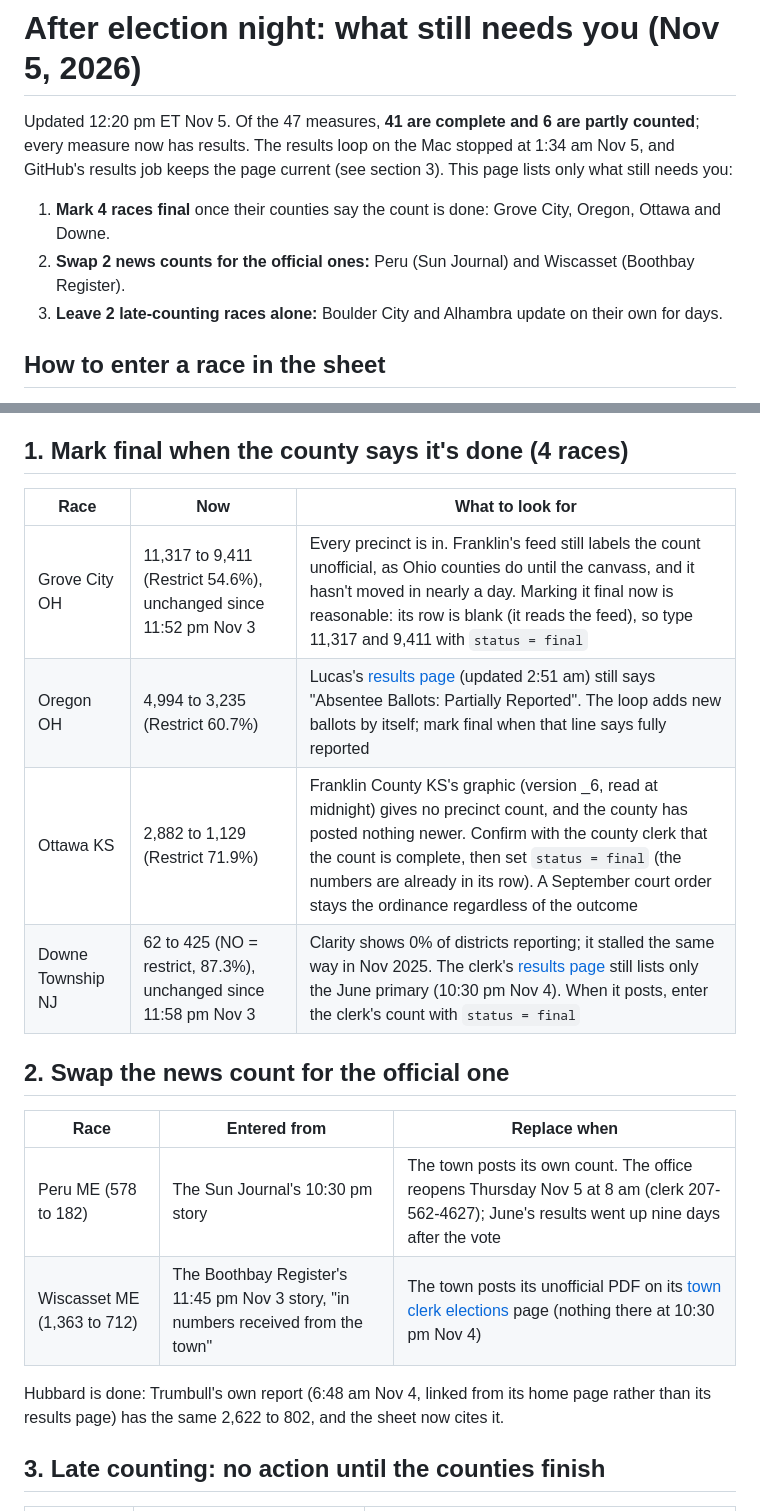
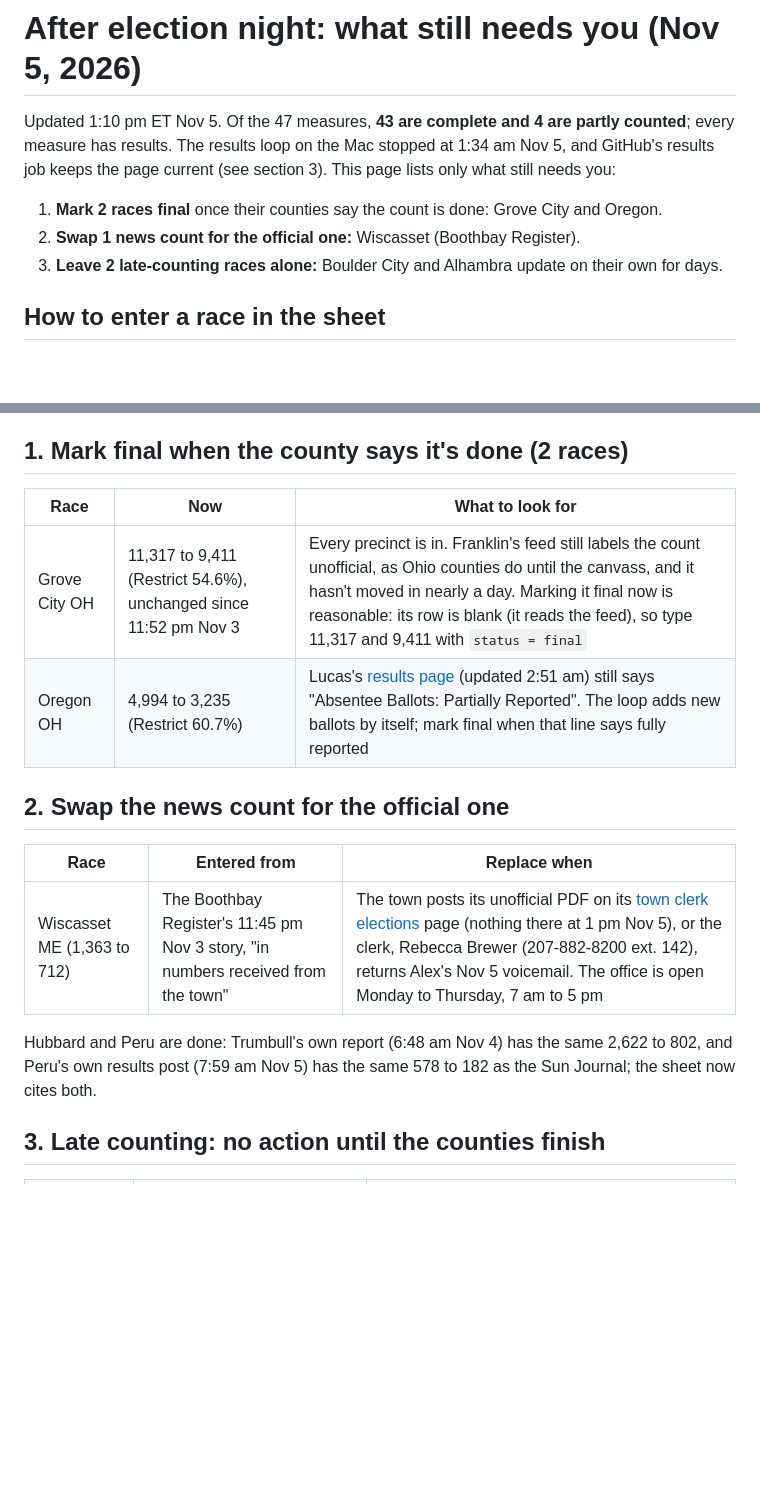
Before and after one commit to alexlundry/data_center_ballot_tracker, a Markdown page: docs/election-night-checklist.md, 2 parts joined by grey strips. Rendered like a GitHub page; blank space fills up the shorter version.

Commit message:
Checklist: Ottawa and Downe final, Peru confirmed by the town
Ottawa KS and Downe Township NJ confirmed final by phone with their county
clerks (Nov 5) and marked final on the sheet. Peru's own results post
(7:59 am Nov 5) matches the Sun Journal's 578 to 182, so the sheet now
cites the town. Wiscasset: voicemail left with the clerk. Tally: 43
complete, 4 partly counted (Grove City, Oregon, Alhambra, Boulder City).

Co-Authored-By: Claude Opus 5.5 <noreply@anthropic.com>

```diff
--- a/docs/election-night-checklist.md
+++ b/docs/election-night-checklist.md
@@ -1,9 +1,9 @@
 # After election night: what still needs you (Nov 5, 2026)
 
-Updated 12:20 pm ET Nov 5. Of the 47 measures, **41 are complete and 6 are partly counted**; every measure now has results. The results loop on the Mac stopped at 1:34 am Nov 5, and GitHub's results job keeps the page current (see section 3). This page lists only what still needs you:
+Updated 1:10 pm ET Nov 5. Of the 47 measures, **43 are complete and 4 are partly counted**; every measure has results. The results loop on the Mac stopped at 1:34 am Nov 5, and GitHub's results job keeps the page current (see section 3). This page lists only what still needs you:
 
-1. **Mark 4 races final** once their counties say the count is done: Grove City, Oregon, Ottawa and Downe.
-2. **Swap 2 news counts for the official ones:** Peru (Sun Journal) and Wiscasset (Boothbay Register).
+1. **Mark 2 races final** once their counties say the count is done: Grove City and Oregon.
+2. **Swap 1 news count for the official one:** Wiscasset (Boothbay Register).
 3. **Leave 2 late-counting races alone:** Boulder City and Alhambra update on their own for days.
 
 ## How to enter a race in the sheet
@@ -16,23 +16,20 @@ Use the `manual_results` tab of the [Google Sheet](https://docs.google.com/sprea
 - Set `status = final` once the count is complete. To mark an automatic race final, type its current numbers into its row too; it then stays pinned there.
 - To tell readers when a count is coming, type one sentence in `public_note` (column Z).
 
-## 1. Mark final when the county says it's done (4 races)
+## 1. Mark final when the county says it's done (2 races)
 
 | Race | Now | What to look for |
 |---|---|---|
 | Grove City OH | 11,317 to 9,411 (Restrict 54.6%), unchanged since 11:52 pm Nov 3 | Every precinct is in. Franklin's feed still labels the count unofficial, as Ohio counties do until the canvass, and it hasn't moved in nearly a day. Marking it final now is reasonable: its row is blank (it reads the feed), so type 11,317 and 9,411 with `status = final` |
 | Oregon OH | 4,994 to 3,235 (Restrict 60.7%) | Lucas's [results page](https://liveresults.boe.ohio.gov/ENR/lucasohenr/23/en/Index_23.html) (updated 2:51 am) still says "Absentee Ballots: Partially Reported". The loop adds new ballots by itself; mark final when that line says fully reported |
-| Ottawa KS | 2,882 to 1,129 (Restrict 71.9%) | Franklin County KS's graphic (version _6, read at midnight) gives no precinct count, and the county has posted nothing newer. Confirm with the county clerk that the count is complete, then set `status = final` (the numbers are already in its row). A September court order stays the ordinance regardless of the outcome |
-| Downe Township NJ | 62 to 425 (NO = restrict, 87.3%), unchanged since 11:58 pm Nov 3 | Clarity shows 0% of districts reporting; it stalled the same way in Nov 2025. The clerk's [results page](https://cumberlandcountyclerknj.gov/election-information/election-results/) still lists only the June primary (10:30 pm Nov 4). When it posts, enter the clerk's count with `status = final` |
 
 ## 2. Swap the news count for the official one
 
 | Race | Entered from | Replace when |
 |---|---|---|
-| Peru ME (578 to 182) | The Sun Journal's 10:30 pm story | The town posts its own count. The office reopens Thursday Nov 5 at 8 am (clerk 207-562-4627); June's results went up nine days after the vote |
-| Wiscasset ME (1,363 to 712) | The Boothbay Register's 11:45 pm Nov 3 story, "in numbers received from the town" | The town posts its unofficial PDF on its [town clerk elections](https://www.wiscasset.gov/192/Town-Clerk-Elections) page (nothing there at 10:30 pm Nov 4) |
+| Wiscasset ME (1,363 to 712) | The Boothbay Register's 11:45 pm Nov 3 story, "in numbers received from the town" | The town posts its unofficial PDF on its [town clerk elections](https://www.wiscasset.gov/192/Town-Clerk-Elections) page (nothing there at 1 pm Nov 5), or the clerk, Rebecca Brewer (207-882-8200 ext. 142), returns Alex's Nov 5 voicemail. The office is open Monday to Thursday, 7 am to 5 pm |
 
-Hubbard is done: Trumbull's own report (6:48 am Nov 4, linked from its home page rather than its results page) has the same 2,622 to 802, and the sheet now cites it.
+Hubbard and Peru are done: Trumbull's own report (6:48 am Nov 4) has the same 2,622 to 802, and Peru's own results post (7:59 am Nov 5) has the same 578 to 182 as the Sun Journal; the sheet now cites both.
 
 ## 3. Late counting: no action until the counties finish
 
```
Also changed, not shown: other parts of docs/election-night-checklist.md (+4 -4 lines).
